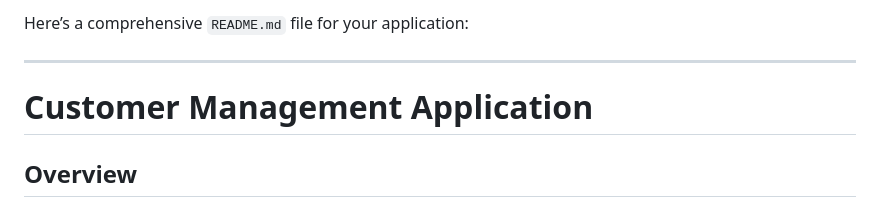
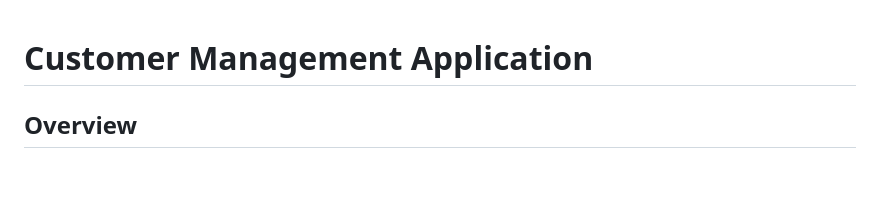
Before and after one commit to Akhiltop/customercrud, a Markdown page: README.md, the part around the change. Rendered like a GitHub page; blank space fills up the shorter version.

```diff
--- a/README.md
+++ b/README.md
@@ -1,6 +1,3 @@
-Here’s a comprehensive `README.md` file for your application:
-
----
 
 # Customer Management Application
 
```
